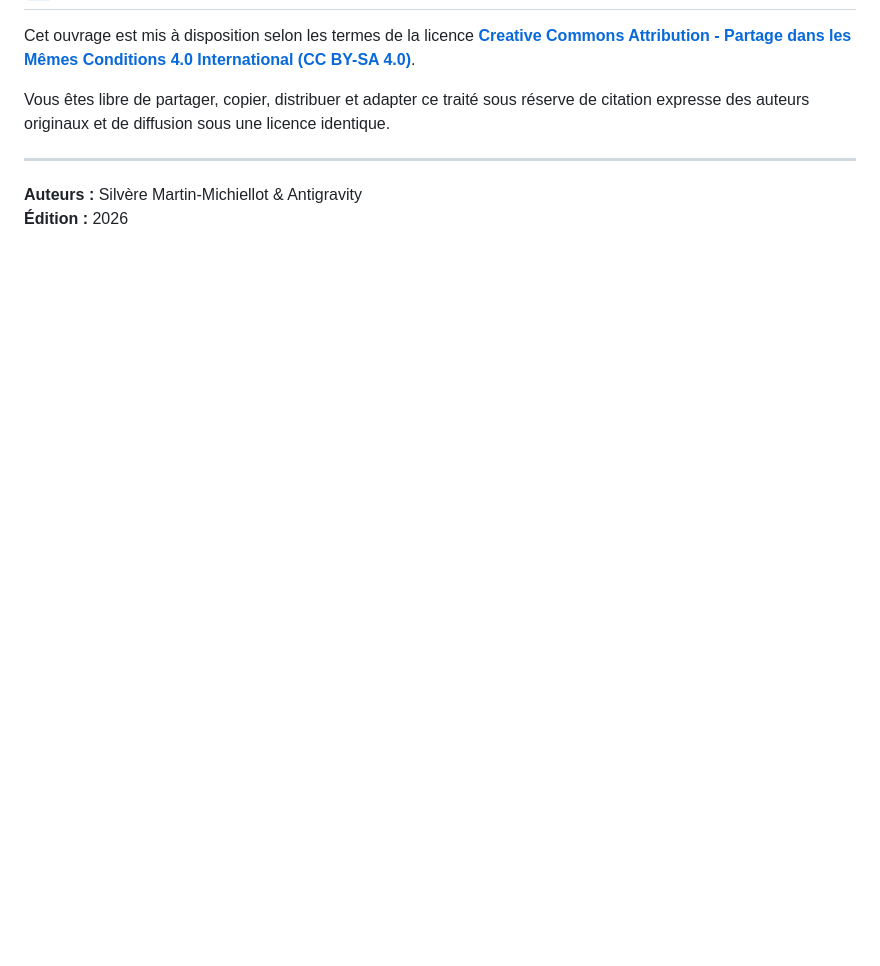
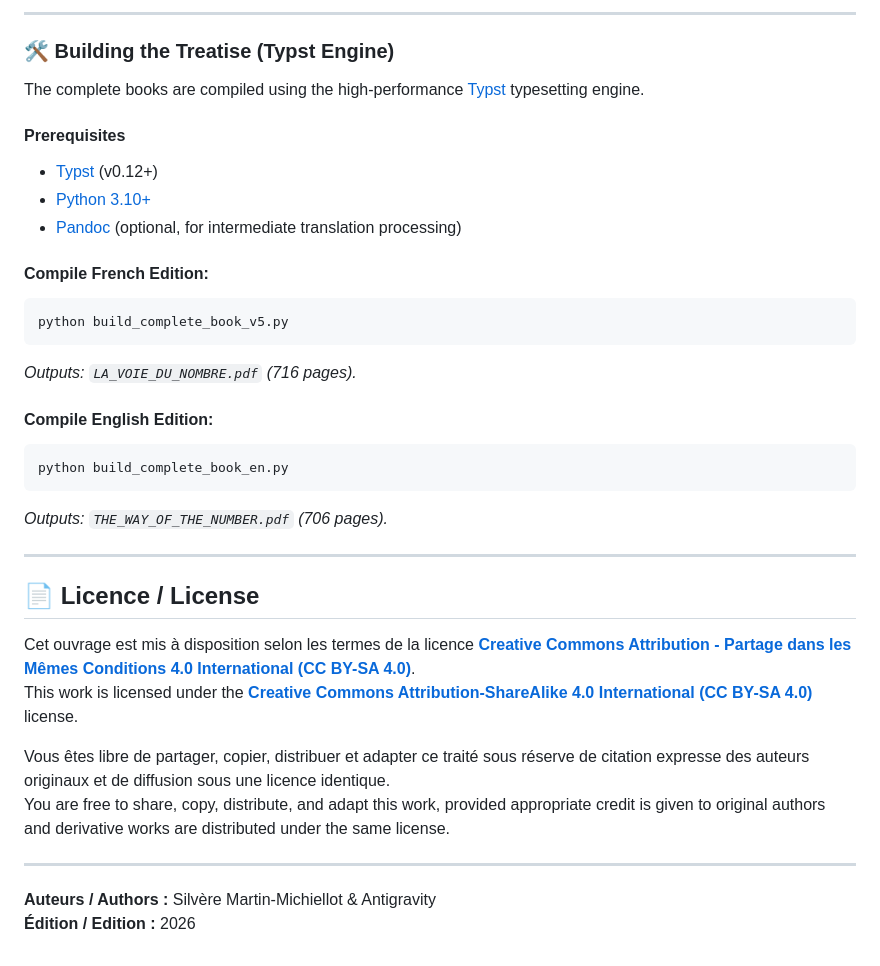
Before and after one commit to silveremartin-dev/LaVoieDuNombre, a Markdown page: README.md, the part around one of its changes. Rendered like a GitHub page; blank space fills up the shorter version.

````diff
--- a/README.md
+++ b/README.md
@@ -65,8 +130,37 @@ Le PDF final généré est : `LA_VOIE_DU_NOMBRE.pdf`.
+---
+
+### 🛠️ Building the Treatise (Typst Engine)
+
+The complete books are compiled using the high-performance [Typst](https://typst.app/) typesetting engine.
+
+#### Prerequisites
+- [Typst](https://typst.app/) (v0.12+)
+- [Python 3.10+](https://python.org/)
+- [Pandoc](https://pandoc.org/) (optional, for intermediate translation processing)
+
+#### Compile French Edition:
+```bash
+python build_complete_book_v5.py
+```
+*Outputs: `LA_VOIE_DU_NOMBRE.pdf` (716 pages).*
+
+#### Compile English Edition:
+```bash
+python build_complete_book_en.py
+```
+*Outputs: `THE_WAY_OF_THE_NUMBER.pdf` (706 pages).*
+
+---
+
+## 📄 Licence / License
 
 Cet ouvrage est mis à disposition selon les termes de la licence **[Creative Commons Attribution - Partage dans les Mêmes Conditions 4.0 International (CC BY-SA 4.0)](LICENSE)**.
+This work is licensed under the **[Creative Commons Attribution-ShareAlike 4.0 International (CC BY-SA 4.0)](LICENSE)** license.
 
 Vous êtes libre de partager, copier, distribuer et adapter ce traité sous réserve de citation expresse des auteurs originaux et de diffusion sous une licence identique.
+You are free to share, copy, distribute, and adapt this work, provided appropriate credit is given to original authors and derivative works are distributed under the same license.
 
 ---
-**Auteurs :** Silvère Martin-Michiellot & Antigravity
-**Édition :** 2026
+
+**Auteurs / Authors :** Silvère Martin-Michiellot & Antigravity
+**Édition / Edition :** 2026
````
Also changed, not shown: other parts of README.md (+86 -21 lines), AGENTS.MD (+57 -58 lines).
